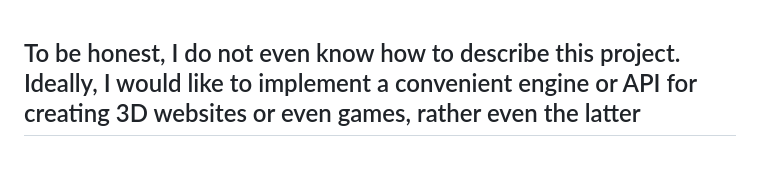
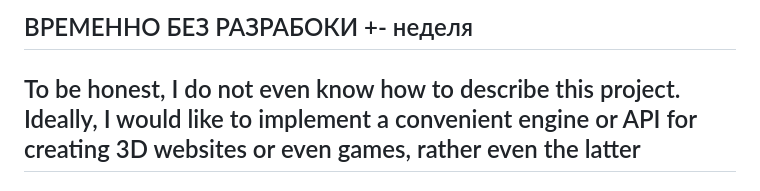
Before and after one commit to KANTNOLI/kgengine, a Markdown page: README.md, the part around the change. Rendered like a GitHub page.

```diff
--- a/README.md
+++ b/README.md
@@ -1,3 +1,6 @@
+## ВРЕМЕННО БЕЗ РАЗРАБОКИ +- неделя
+
+
 ## To be honest, I do not even know how to describe this project. Ideally, I would like to implement a convenient engine or API for creating 3D websites or even games, rather even the latter
 ## Честно говоря, я даже не знаю как описать этот проект. В идеале мне бы хотелось реализовать удобный движок или апи для создания 3D сайтов или даже игр, скорее даже второе
 
```
